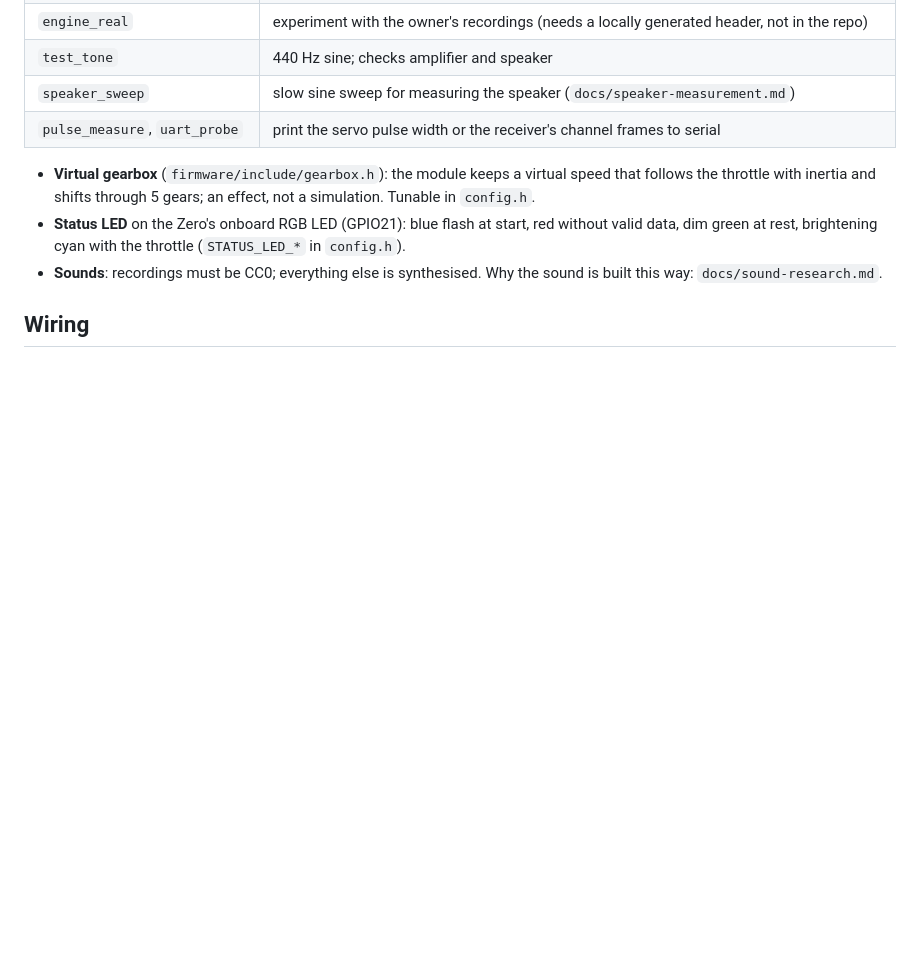
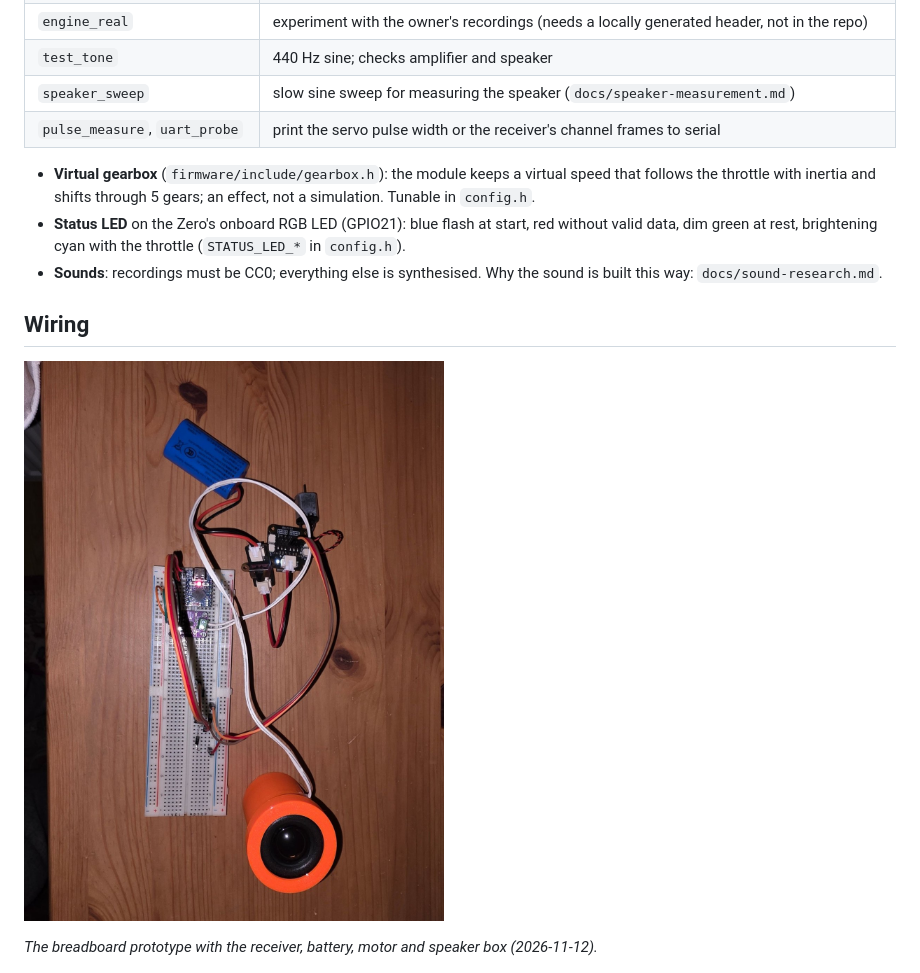
Before and after one commit to sourekv/cyberbrick_sound, a Markdown page: README.md, the part around the change. GitHub-like rendering; pictures changed too: docs/prototype-2026-11-12.jpg (added); blank space fills up the shorter version.

```diff
--- a/README.md
+++ b/README.md
@@ -115,6 +115,10 @@ Open `firmware/` in VS Code with the PlatformIO extension, or run `pio run -e <e
 
 ## Wiring
 
+![The whole setup on 2026-11-12: battery, CyberBrick receiver with the motor, the breadboard with the ESP32-S3-Zero and the MAX98357A, and the 40 mm speaker in its printed box](docs/prototype-2026-11-12.jpg)
+
+*The breadboard prototype with the receiver, battery, motor and speaker box (2026-11-12).*
+
 ![Current wiring: one servo cable from the receiver's S4 header carries the data and the 5 V supply](docs/wiring-current.png)
 
 Source: `docs/wiring-current.svg`. Earlier development stages (module on USB, only signal and GND from the receiver;
```
Also changed, not shown: docs/project-overview.md (+5 -2 lines).
